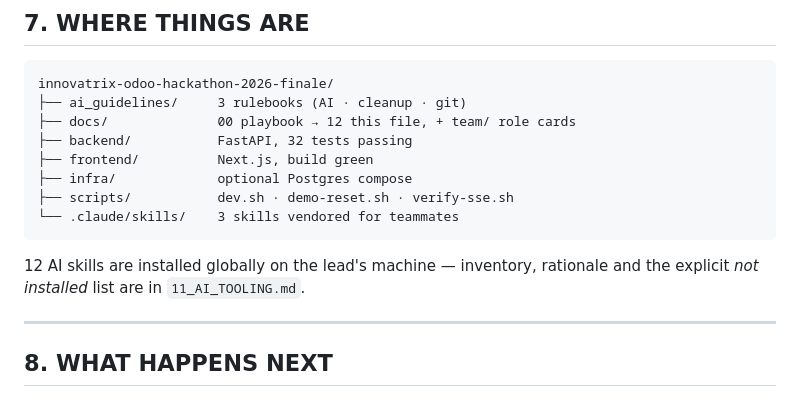
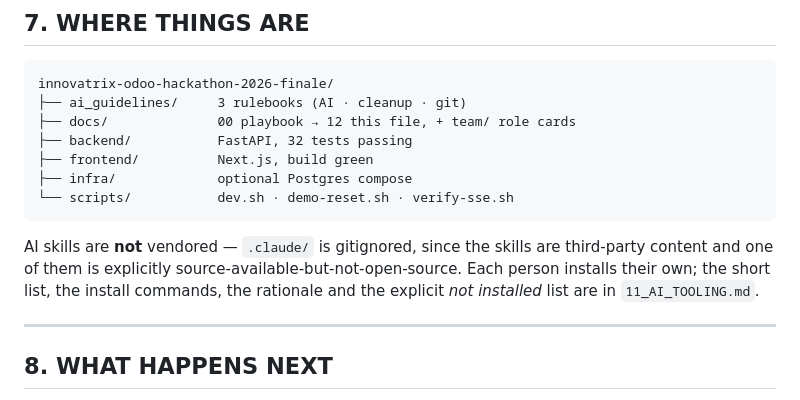
Before and after one commit to patelsahil2k03/innovatrix-645-odoo-hackathon-2026-finale, a Markdown page: docs/12_SESSION_CONTEXT.md, the part around the change. Rendered like a GitHub page.

````diff
--- a/docs/12_SESSION_CONTEXT.md
+++ b/docs/12_SESSION_CONTEXT.md
@@ -135,11 +135,12 @@ innovatrix-odoo-hackathon-2026-finale/
 ├── backend/           FastAPI, 32 tests passing
 ├── frontend/          Next.js, build green
 ├── infra/             optional Postgres compose
-├── scripts/           dev.sh · demo-reset.sh · verify-sse.sh
-└── .claude/skills/    3 skills vendored for teammates
+└── scripts/           dev.sh · demo-reset.sh · verify-sse.sh
 ```
 
-12 AI skills are installed globally on the lead's machine — inventory, rationale and
+AI skills are **not** vendored — `.claude/` is gitignored, since the skills are
+third-party content and one of them is explicitly source-available-but-not-open-source.
+Each person installs their own; the short list, the install commands, the rationale and
 the explicit *not installed* list are in `11_AI_TOOLING.md`.
 
 ---
````
Also changed, not shown: docs/11_AI_TOOLING.md (+28 -7 lines).
